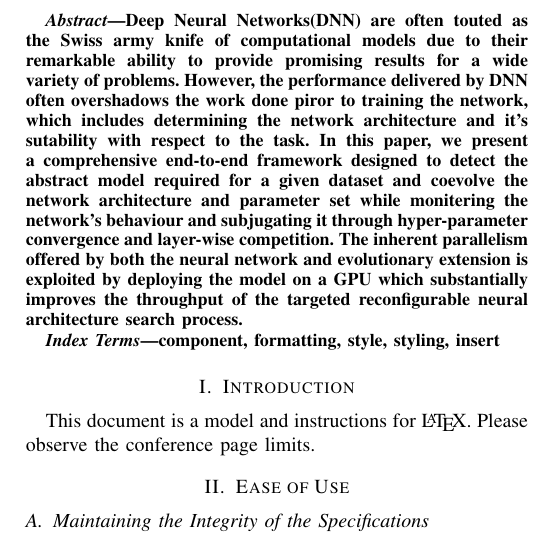
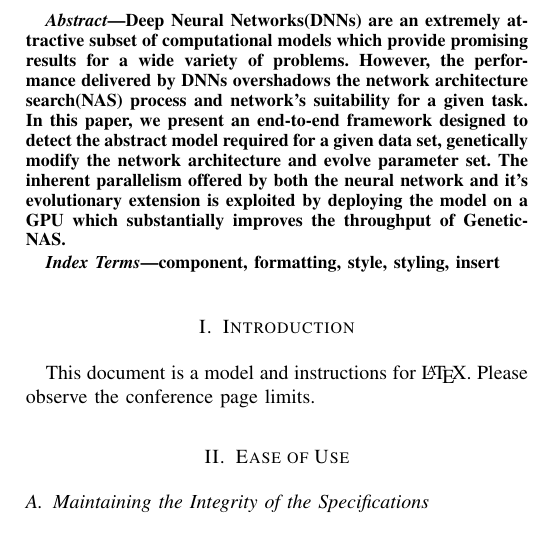
Before and after one commit to anandravishankar12/DAC, a LaTeX paper (The_other_one/conference_101719.tex): part of one column of page 1 of 3, cut at the place of the change. Compiled offline with pdfLaTeX; a missing font is replaced by an installed copy or a similar font; a LaTeX package or settings file that is missing is left out.

Commit message:
Shortened the abstract

```diff
--- a/The_other_one/conference_101719.tex
+++ b/The_other_one/conference_101719.tex
@@ -57,9 +57,11 @@ email address or ORCID}
 \maketitle
 
 \begin{abstract}
-Deep Neural Networks(DNN) are often touted as the Swiss army knife of computational models due to their remarkable ability to provide promising results for a wide variety of problems. However, the performance delivered by DNN often overshadows the work done piror to training the network, which includes determining the network architecture and it's sutability with respect to the task. In this paper, we present a comprehensive end-to-end framework designed to detect the abstract model required for a given dataset and coevolve the network architecture and parameter set while monitering the network's behaviour and subjugating it through hyper-parameter convergence and layer-wise competition. The inherent parallelism offered by both the neural network and evolutionary extension is exploited by deploying the model on a GPU which substantially improves the throughput of the targeted reconfigurable neural architecture search process.
 
-% There are 3 main factors which dictate the network's performance: problem dataset, network configuration, parameter set. The parameter set, which includes the weights and biases, is configured by the network itself with the help of algorithms like Backpropagation or Genetic Algorithms.
+Deep Neural Networks(DNNs) are an extremely attractive subset of computational models which provide promising results for a wide variety of problems. However, the performance delivered by DNNs overshadows the network architecture search(NAS) process and network's suitability for a given task. In this paper, we present an end-to-end framework designed to detect the abstract model required for a given data set, genetically modify the network architecture and evolve parameter set. The inherent parallelism offered by both the neural network and it's evolutionary extension is exploited by deploying the model on a GPU which substantially improves the throughput of Genetic-NAS.
+
+% Deep Neural Networks(DNNs) are an extremely attractive subset of computational models due to their remarkable ability to provide promising results for a wide variety of problems. However, the performance delivered by DNNs often overshadows the work done before training the network, which includes network architecture search(NAS) and it’s suitability concerning the task. In this paper, we present a comprehensive end-to-end framework designed to detect the abstract model required for a given data set and genetically modify the network architecture and parameter set. Abstract model detection is done through a refinement subsystem which determines the modality of the data. The Genetic-NAS(GNAS) and parameter space exploration process is co-evolved by applying genetic operators and subjugating it to layer-wise competition. The inherent parallelism offered by both the neural network and it's genetic extension is exploited by deploying the model on a GPU which substantially improves the throughput of GNAS.
+
 \end{abstract}
 
 \begin{IEEEkeywords}
```
Also changed, not shown: The_other_one/conference_101719.pdf, 1 other file.
